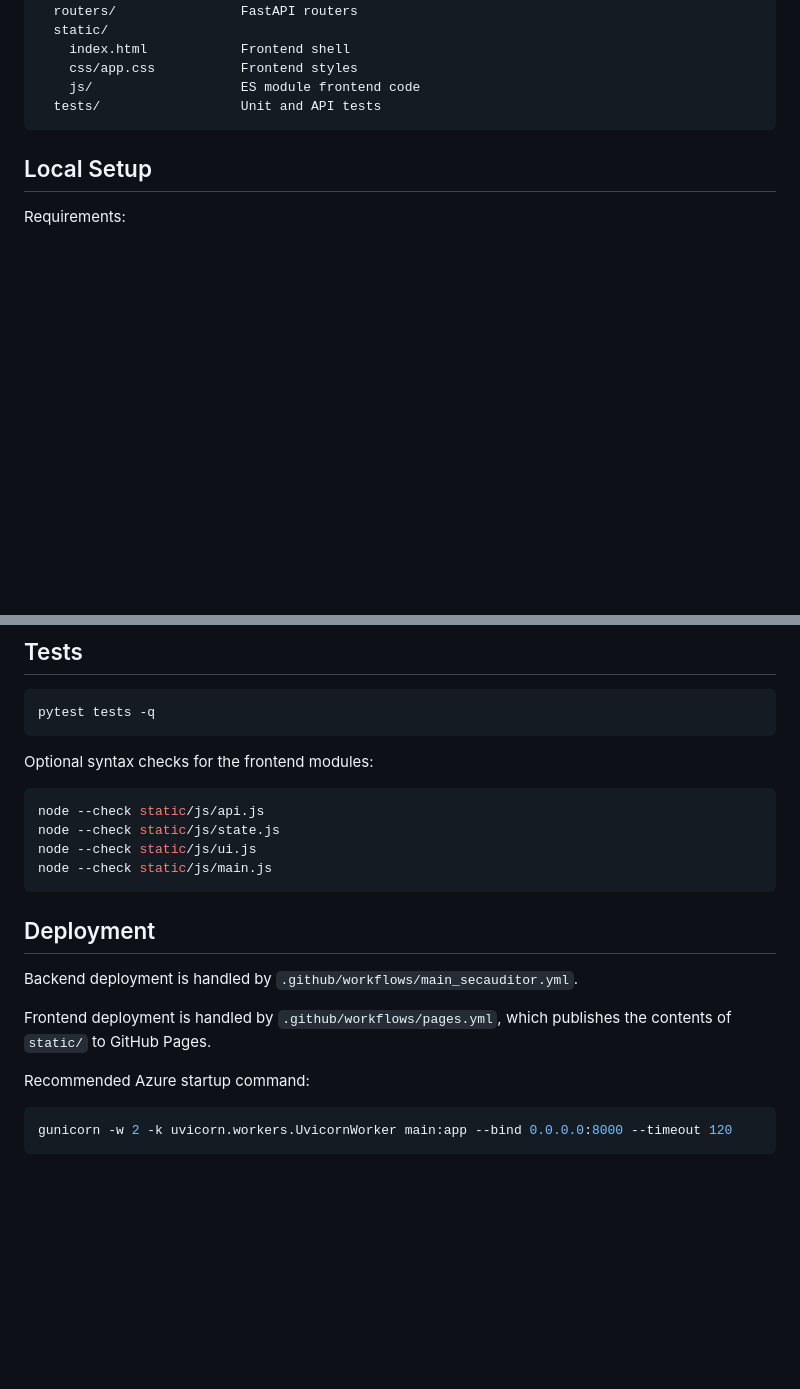
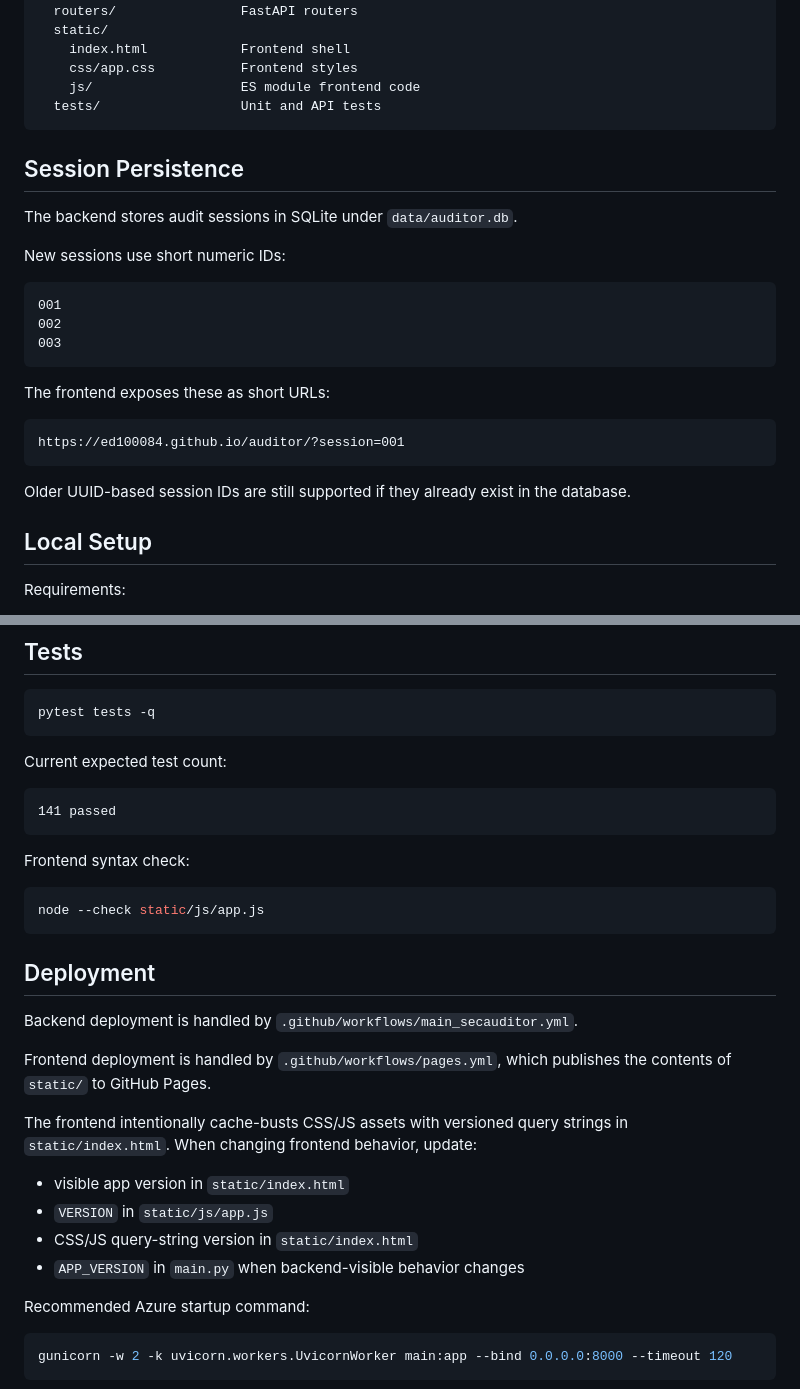
Before and after one commit to ed100084/auditor, a Markdown page: README.md, 2 parts joined by grey strips. GitHub-like rendering; blank space fills up the shorter version.

````diff
--- a/README.md
+++ b/README.md
@@ -39,6 +73,26 @@ auditor/
     js/                   ES module frontend code
   tests/                  Unit and API tests
 ```
+
+## Session Persistence
+
+The backend stores audit sessions in SQLite under `data/auditor.db`.
+
+New sessions use short numeric IDs:
+
+```text
+001
+002
+003
+```
+
+The frontend exposes these as short URLs:
+
+```text
+https://ed100084.github.io/auditor/?session=001
+```
+
+Older UUID-based session IDs are still supported if they already exist in the database.
 
 ## Local Setup
 
@@ -83,13 +137,16 @@ http://localhost:8000
 pytest tests -q
 ```
 
-Optional syntax checks for the frontend modules:
+Current expected test count:
+
+```text
+141 passed
+```
+
+Frontend syntax check:
 
 ```bash
-node --check static/js/api.js
-node --check static/js/state.js
-node --check static/js/ui.js
-node --check static/js/main.js
+node --check static/js/app.js
 ```
 
 ## Deployment
@@ -97,6 +154,13 @@ node --check static/js/main.js
 Backend deployment is handled by `.github/workflows/main_secauditor.yml`.
 
 Frontend deployment is handled by `.github/workflows/pages.yml`, which publishes the contents of `static/` to GitHub Pages.
+
+The frontend intentionally cache-busts CSS/JS assets with versioned query strings in `static/index.html`. When changing frontend behavior, update:
+
+- visible app version in `static/index.html`
+- `VERSION` in `static/js/app.js`
+- CSS/JS query-string version in `static/index.html`
+- `APP_VERSION` in `main.py` when backend-visible behavior changes
 
 Recommended Azure startup command:
 
````
Also changed, not shown: other parts of README.md (+43 -8 lines).
